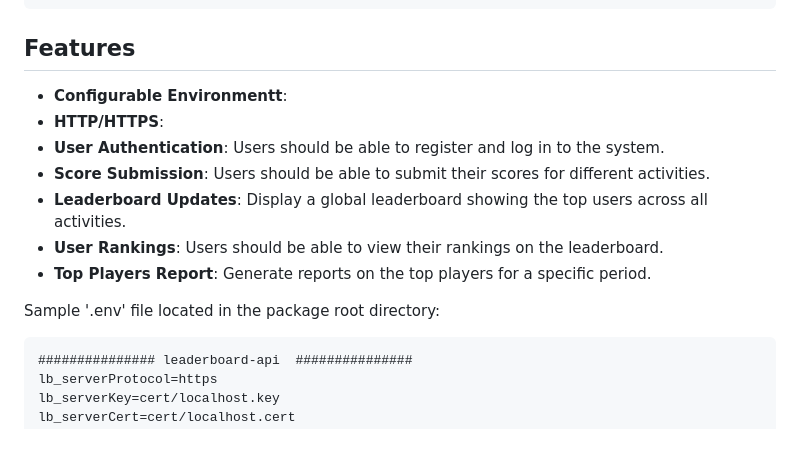
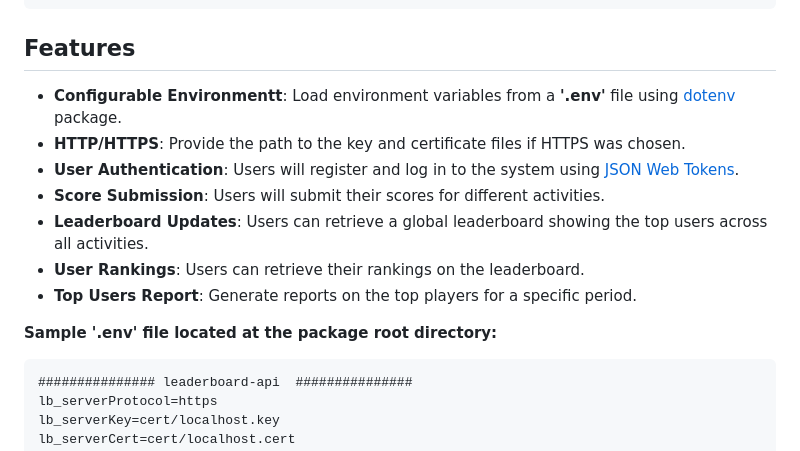
Before and after one commit to essamatefelsherif/roadmap.sh.realtime-leaderboard, a Markdown page: README.md, the part around one of its changes. Rendered like a GitHub page.

Commit message:
v1.0.0.pre-release

````diff
--- a/README.md
+++ b/README.md
@@ -12,16 +15,16 @@ npm install [-g] @essamonline/leaderboard-api
 
 ## Features
 
-* **Configurable Environmentt**:
-* **HTTP/HTTPS**:
-* **User Authentication**: Users should be able to register and log in to the system.
-* **Score Submission**: Users should be able to submit their scores for different activities.
-* **Leaderboard Updates**: Display a global leaderboard showing the top users across all activities.
-* **User Rankings**: Users should be able to view their rankings on the leaderboard.
-* **Top Players Report**: Generate reports on the top players for a specific period.
+* **Configurable Environmentt**: Load environment variables from a **'.env'** file using [dotenv](https://www.npmjs.com/package/dotenv) package.
+* **HTTP/HTTPS**: Provide the path to the key and certificate files if HTTPS was chosen.
+* **User Authentication**: Users will register and log in to the system using [JSON Web Tokens](https://jwt.io/introduction).
+* **Score Submission**: Users will submit their scores for different activities.
+* **Leaderboard Updates**: Users can retrieve a global leaderboard showing the top users across all activities.
+* **User Rankings**: Users can retrieve their rankings on the leaderboard.
+* **Top Users Report**: Generate reports on the top players for a specific period.
 
 
-Sample '.env' file located in the package root directory:
+**Sample '.env' file located at the package root directory:**
 ```
 ############### leaderboard-api  ###############
 lb_serverProtocol=https
````
Also changed, not shown: other parts of README.md (+3 -0 lines).
